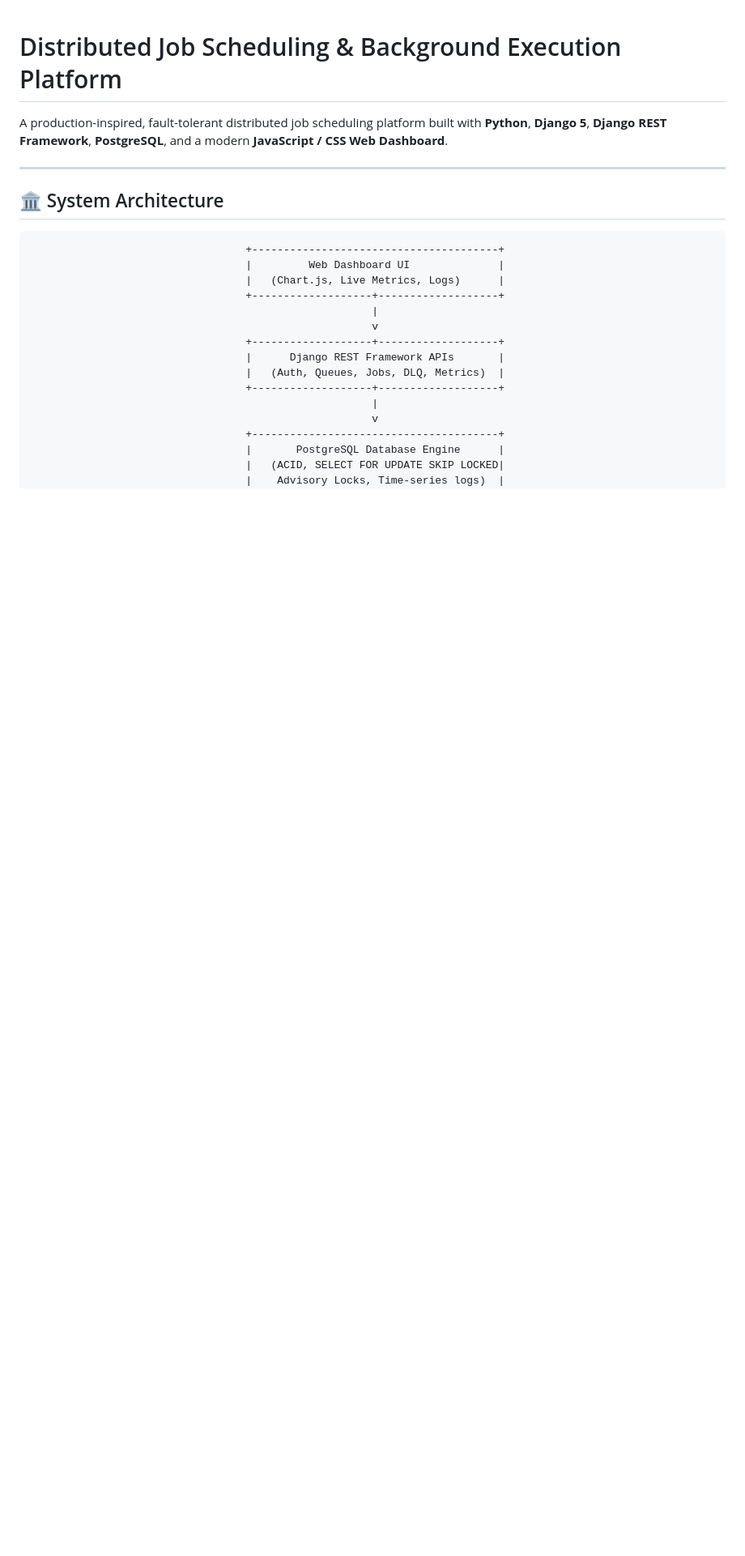
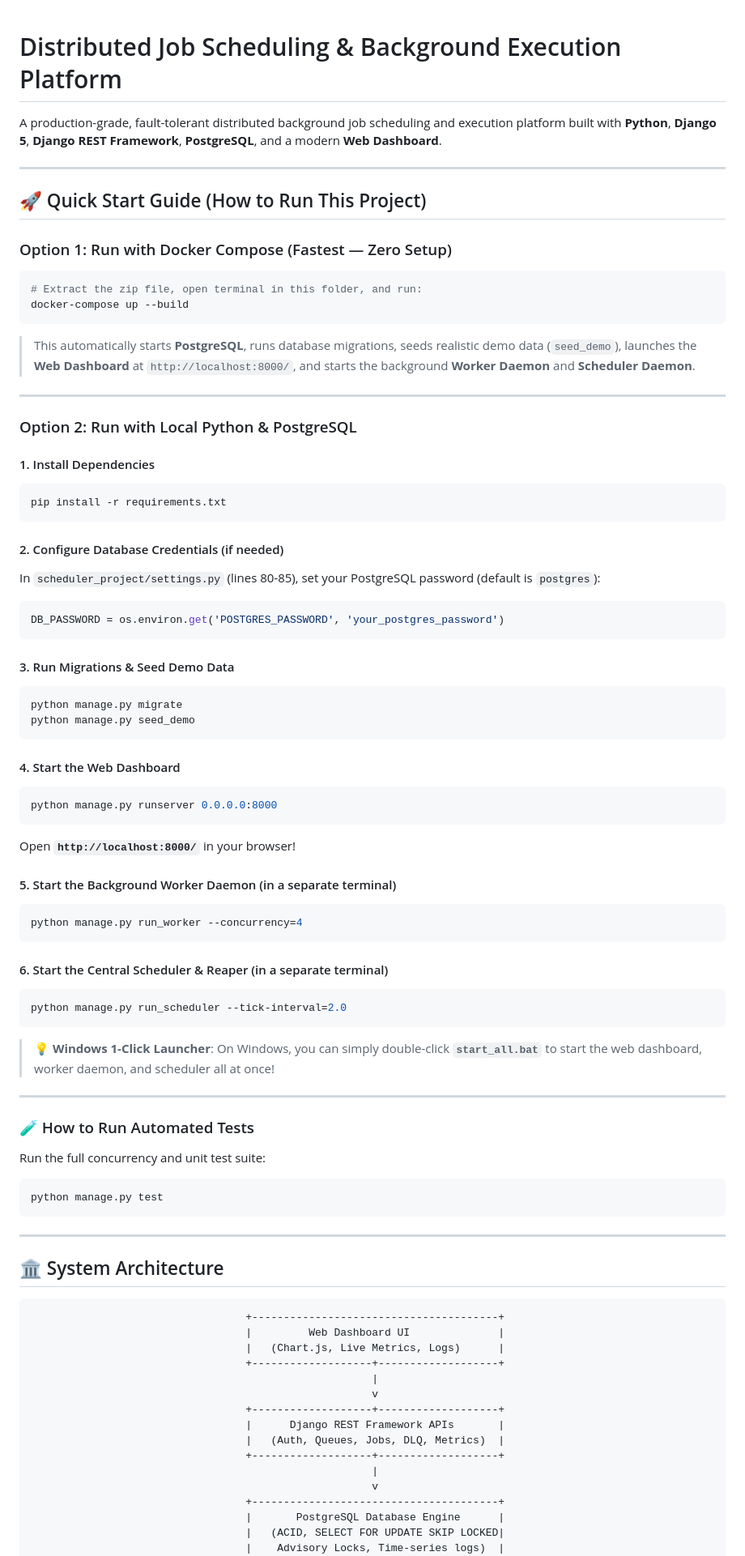
Before and after one commit to hari12301/Job_Scheduler, a Markdown page: README.md, the part around one of its changes. Shown at 81% size. GitHub-like rendering; blank space fills up the shorter version.

````diff
--- a/README.md
+++ b/README.md
@@ -1,6 +1,64 @@
 # Distributed Job Scheduling & Background Execution Platform
 
-A production-inspired, fault-tolerant distributed job scheduling platform built with **Python**, **Django 5**, **Django REST Framework**, **PostgreSQL**, and a modern **JavaScript / CSS Web Dashboard**.
+A production-grade, fault-tolerant distributed background job scheduling and execution platform built with **Python**, **Django 5**, **Django REST Framework**, **PostgreSQL**, and a modern **Web Dashboard**.
+
+---
+
+## 🚀 Quick Start Guide (How to Run This Project)
+
+### Option 1: Run with Docker Compose (Fastest — Zero Setup)
+```bash
+# Extract the zip file, open terminal in this folder, and run:
+docker-compose up --build
+```
+> This automatically starts **PostgreSQL**, runs database migrations, seeds realistic demo data (`seed_demo`), launches the **Web Dashboard** at `http://localhost:8000/`, and starts the background **Worker Daemon** and **Scheduler Daemon**.
+
+---
+
+### Option 2: Run with Local Python & PostgreSQL
+
+#### 1. Install Dependencies
+```bash
+pip install -r requirements.txt
+```
+
+#### 2. Configure Database Credentials (if needed)
+In `scheduler_project/settings.py` (lines 80-85), set your PostgreSQL password (default is `postgres`):
+```python
+DB_PASSWORD = os.environ.get('POSTGRES_PASSWORD', 'your_postgres_password')
+```
+
+#### 3. Run Migrations & Seed Demo Data
+```bash
+python manage.py migrate
+python manage.py seed_demo
+```
+
+#### 4. Start the Web Dashboard
+```bash
+python manage.py runserver 0.0.0.0:8000
+```
+Open **`http://localhost:8000/`** in your browser!
+
+#### 5. Start the Background Worker Daemon (in a separate terminal)
+```bash
+python manage.py run_worker --concurrency=4
+```
+
+#### 6. Start the Central Scheduler & Reaper (in a separate terminal)
+```bash
+python manage.py run_scheduler --tick-interval=2.0
+```
+
+> 💡 **Windows 1-Click Launcher**: On Windows, you can simply double-click **`start_all.bat`** to start the web dashboard, worker daemon, and scheduler all at once!
+
+---
+
+### 🧪 How to Run Automated Tests
+Run the full concurrency and unit test suite:
+```bash
+python manage.py test
+```
 
 ---
 
````
Also changed, not shown: other parts of README.md (+23 -95 lines).
